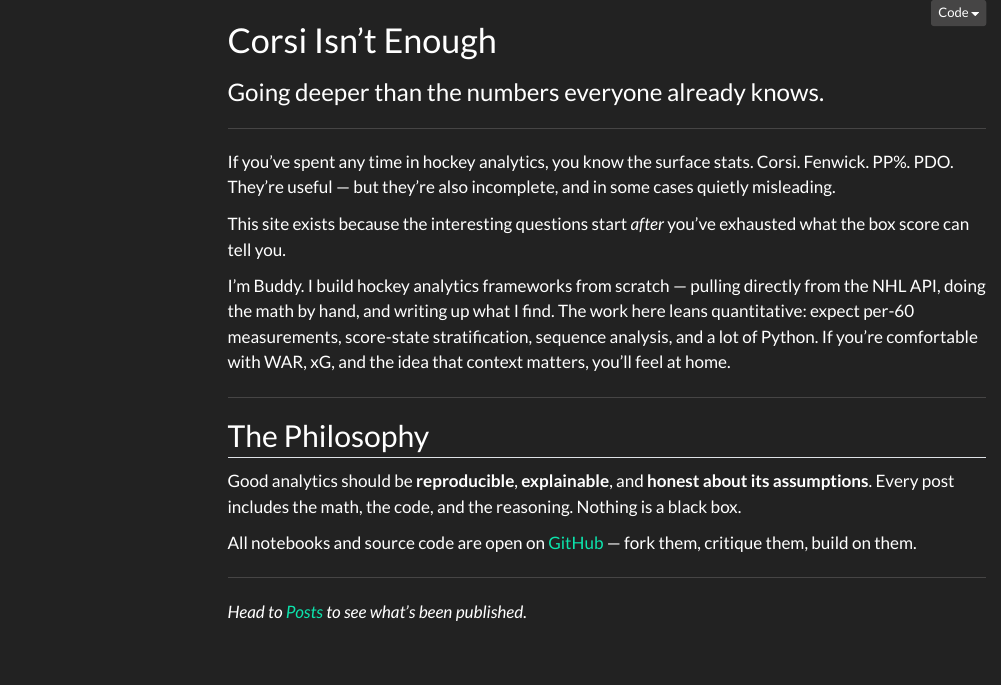
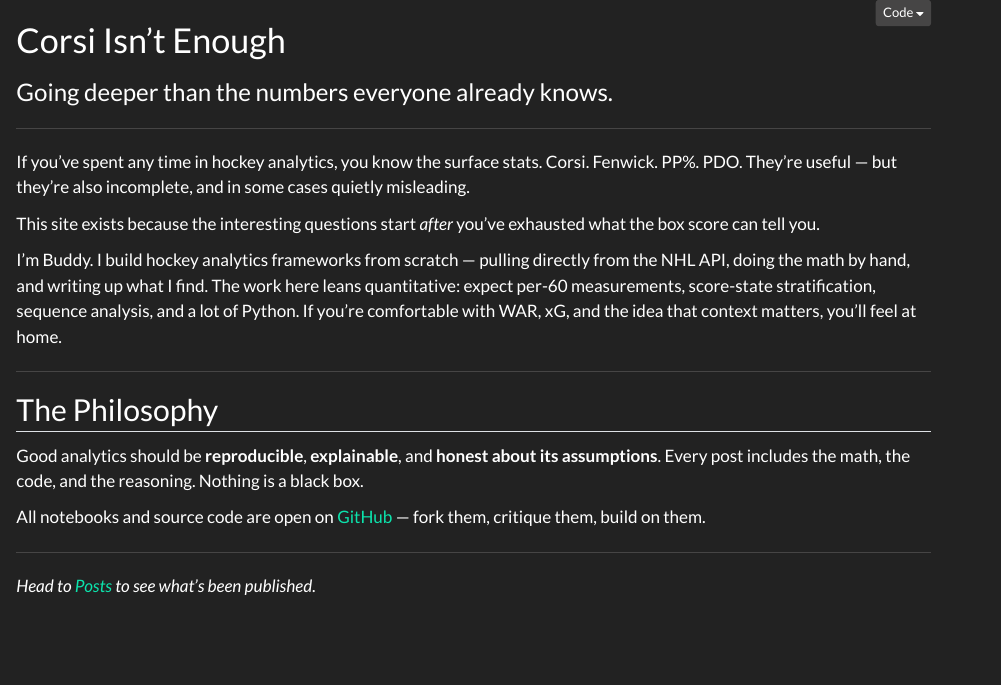
Before and after one commit to corsi-isnt-enough/corsi-isnt-enough.github.io, a Quarto document (index.qmd): the page in a window 1100 px wide, from its top. Rendered offline with R 4.5, knitr and Pandoc in place of Quarto, with nearby package versions; menus at the side of the page are left out.

Commit message:
homepage content cleaned up

```diff
--- a/index.qmd
+++ b/index.qmd
@@ -1,6 +1,8 @@
 ---
 title: ""
 page-layout: full
+toc: false
+code-tools: false
 ---
 
 # Corsi Isn't Enough
```
Also changed, not shown: docs/search.json, 1 other file.
